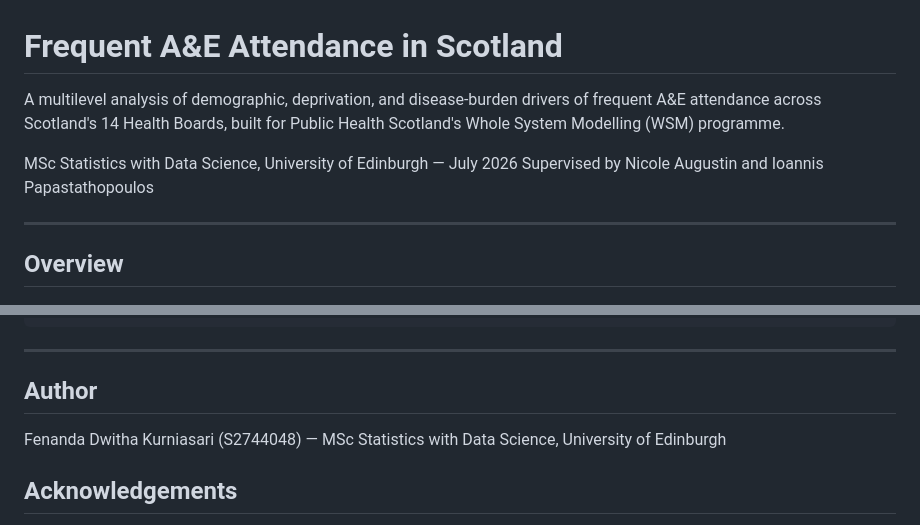
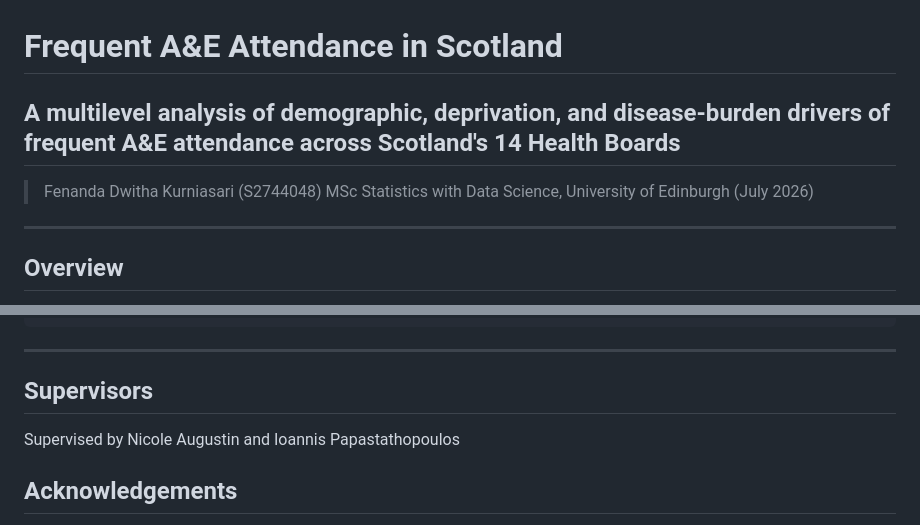
Before and after one commit to fenandadwithak/dissertation2, a Markdown page: README.md, 2 parts joined by grey strips. GitHub-like rendering.

```diff
--- a/README.md
+++ b/README.md
@@ -1,11 +1,10 @@
 # Frequent A&E Attendance in Scotland
 
-A multilevel analysis of demographic, deprivation, and disease-burden drivers of frequent A&E
-attendance across Scotland's 14 Health Boards, built for Public Health Scotland's Whole System
-Modelling (WSM) programme.
+## A multilevel analysis of demographic, deprivation, and disease-burden drivers of frequent A&E attendance across Scotland's 14 Health Boards
 
-MSc Statistics with Data Science, University of Edinburgh — July 2026
-Supervised by Nicole Augustin and Ioannis Papastathopoulos
+> Fenanda Dwitha Kurniasari (S2744048)
+> MSc Statistics with Data Science, University of Edinburgh  (July 2026)
+
 
 ---
 
@@ -87,9 +86,10 @@ install.packages(c(
 
 
 
-## Author
+## Supervisors
 
-Fenanda Dwitha Kurniasari (S2744048) — MSc Statistics with Data Science, University of Edinburgh
+Supervised by Nicole Augustin and Ioannis Papastathopoulos
+
 
 ## Acknowledgements
 
```
